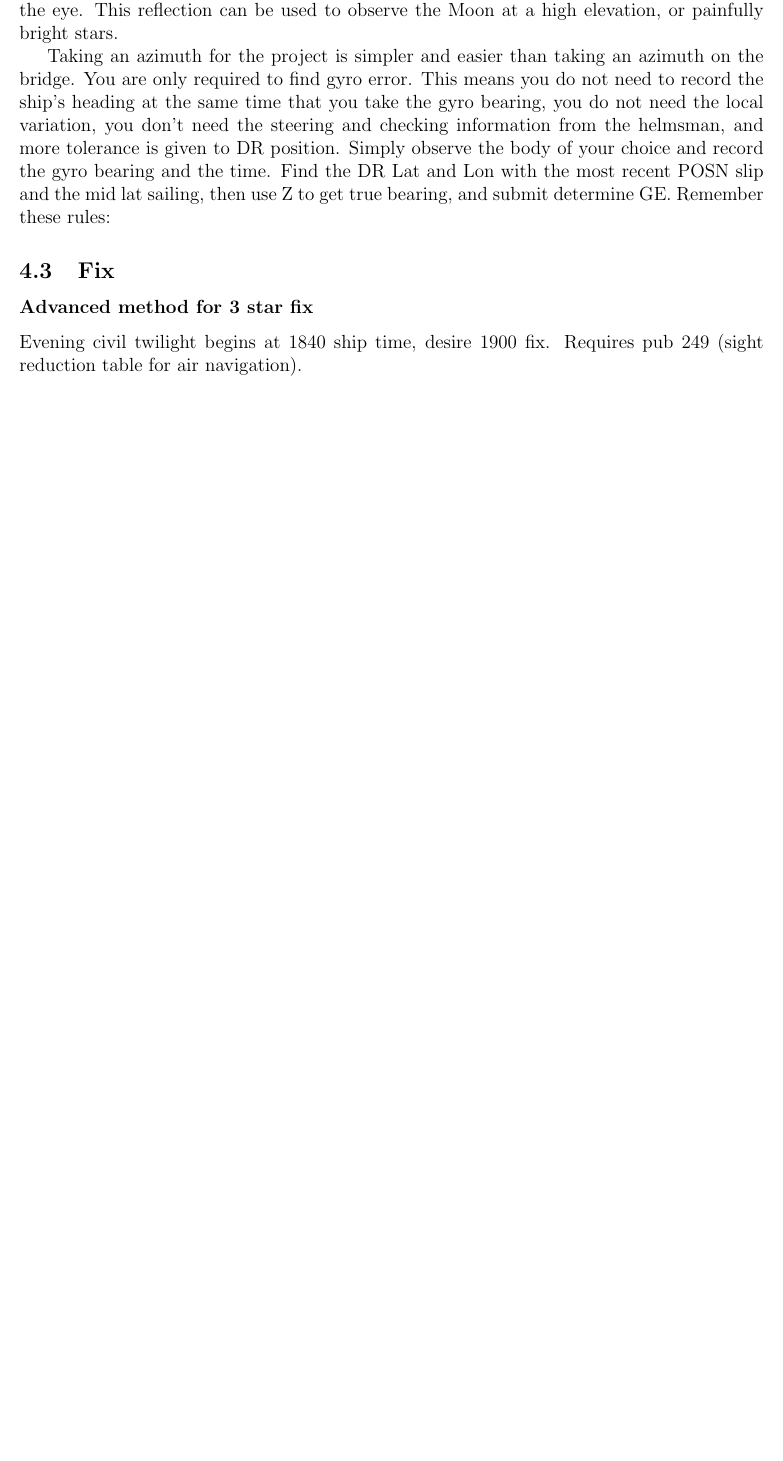
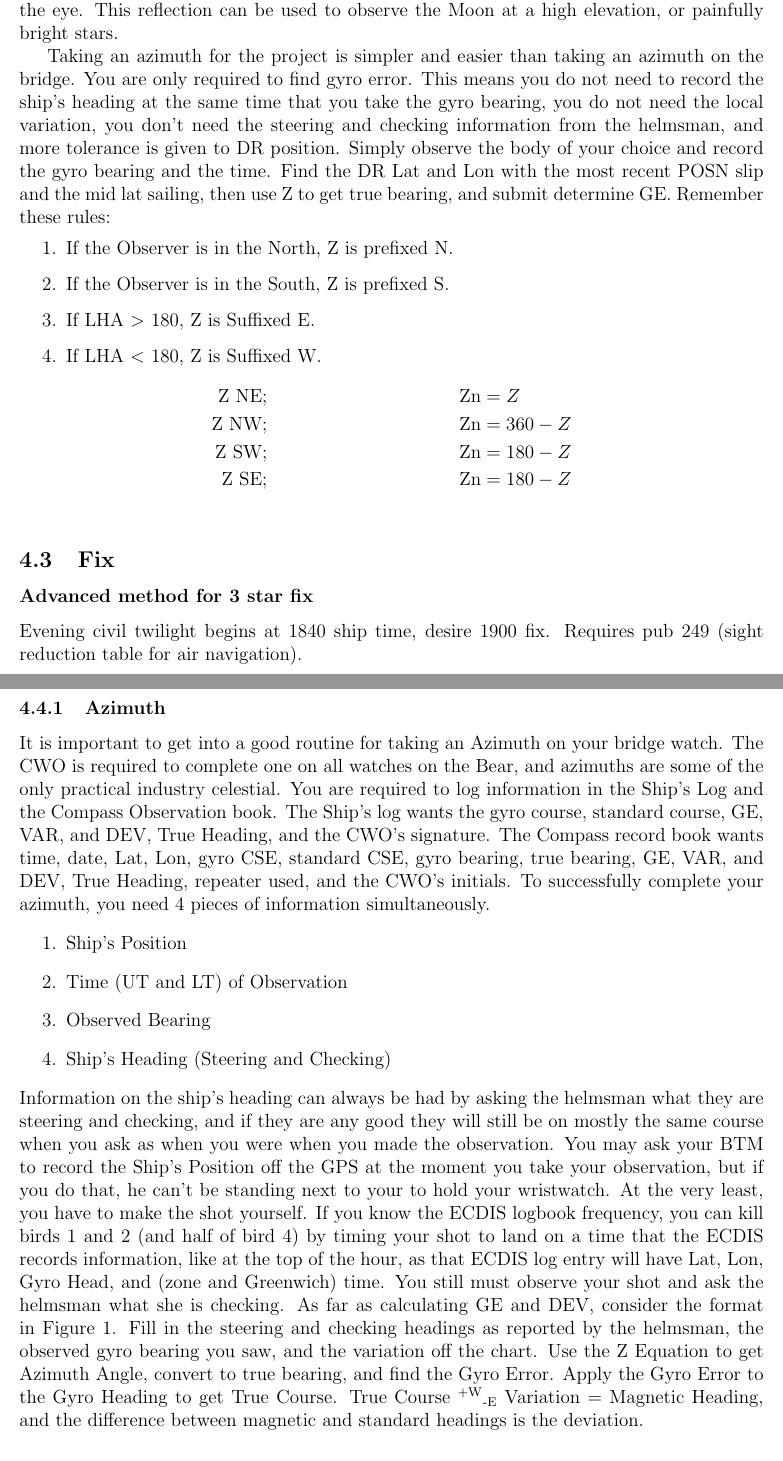
Before and after one commit to averagejoey2000/writing, a LaTeX document (celestial/Celestial Project Advice/main.tex): part of page 7 of 11 before the commit and two parts of pages 7 and 10 of 12 after it, the two joined at a grey line, cut so that both start at the same text, the shorter picture padded with empty space. Compiled offline with pdfLaTeX.

Commit message:
Finished bridge azimuth section.

```diff
--- a/celestial/Celestial Project Advice/main.tex
+++ b/celestial/Celestial Project Advice/main.tex
@@ -239,6 +239,18 @@ This means you do not need to record the ship's heading at the same time that yo
 Simply observe the body of your choice and record the gyro bearing and the time.
 Find the DR Lat and Lon with the most recent POSN slip and the mid lat sailing, then use \ref{eq:Z} to get true bearing, and submit determine GE.
 Remember these rules:
+\begin{enumerate}
+	\item If the Observer is in the North, Z is prefixed N.
+	\item If the Observer is in the South, Z is prefixed S.
+	\item If LHA $>$ 180, Z is Suffixed E.
+	\item If LHA $<$ 180, Z is Suffixed W.
+\end{enumerate}
+\begin{align*}
+	\text{Z NE};&		&\text{Zn}&=Z\\
+	\text{Z NW};&		&\text{Zn}&=360-Z\\
+	\text{Z SW};&		&\text{Zn}&=180-Z\\
+	\text{Z SE};&		&\text{Zn}&=180-Z\\
+\end{align*}
 \subsection{Fix}
 \subsubsection*{Advanced method for 3 star fix}
 Evening civil twilight begins at 1840 ship time, desire 1900 fix.
@@ -271,3 +283,26 @@ The time burden is the same, but I felt cool.
+\subsubsection{Azimuth} \label{doubleget}
+It is important to get into a good routine for taking an Azimuth on your bridge watch.
+The CWO is required to complete one on all watches on the Bear, and azimuths are some of the only practical industry celestial.
+You are required to log information in the Ship's Log and the Compass Observation book.
+The Ship's log wants the gyro course, standard course, GE, VAR, and DEV, True Heading, and the CWO's signature.
+The Compass record book wants time, date, Lat, Lon, gyro CSE, standard CSE, gyro bearing, true bearing, GE, VAR, and DEV, True Heading, repeater used, and the CWO's initials.
+To successfully complete your azimuth, you need 4 pieces of information simultaneously.
+\begin{enumerate}
+	\item Ship's Position
+	\item Time (UT and LT) of Observation
+	\item Observed Bearing
+	\item Ship's Heading (Steering and Checking)
+\end{enumerate}
+Information on the ship's heading can always be had by asking the helmsman what they are steering and checking, and if they are any good they will still be on mostly the same course when you ask as when you were when you made the observation.
+You may ask your BTM to record the Ship's Position off the GPS at the moment you take your observation, but if you do that, he can't be standing next to your to hold your wristwatch.
+At the very least, you have to make the shot yourself.
+If you know the ECDIS logbook frequency, you can kill birds 1 and 2 (and half of bird 4) by timing your shot to land on a time that the ECDIS records information, like at the top of the hour, as that ECDIS log entry will have Lat, Lon, Gyro Head, and (zone and Greenwich) time.
+You still must observe your shot and ask the helmsman what she is checking.
+As far as calculating GE and DEV, consider the format in Figure \ref{fig:getget}.
+Fill in the steering and checking headings as reported by the helmsman, the observed gyro bearing you saw, and the variation off the chart.
+Use the \ref{eq:Z} Equation to get Azimuth Angle, convert to true bearing, and find the Gyro Error.
+Apply the Gyro Error to the Gyro Heading to get True Course.
+True Course \textsuperscript{+W}\textsubscript{-E} Variation = Magnetic Heading, and the difference between magnetic and standard headings is the deviation.
 \subsubsection{Fix}
 The important thing to note about taking Celestial Fixes on your navigational watch is the use of the communal plotting sheet.
 This is in some ways easier, because you no longer have to set up your longitude lines on your own and you have a trackline.
```
Also changed, not shown: celestial/Celestial Project Advice/main.tex (6 more changed lines).
